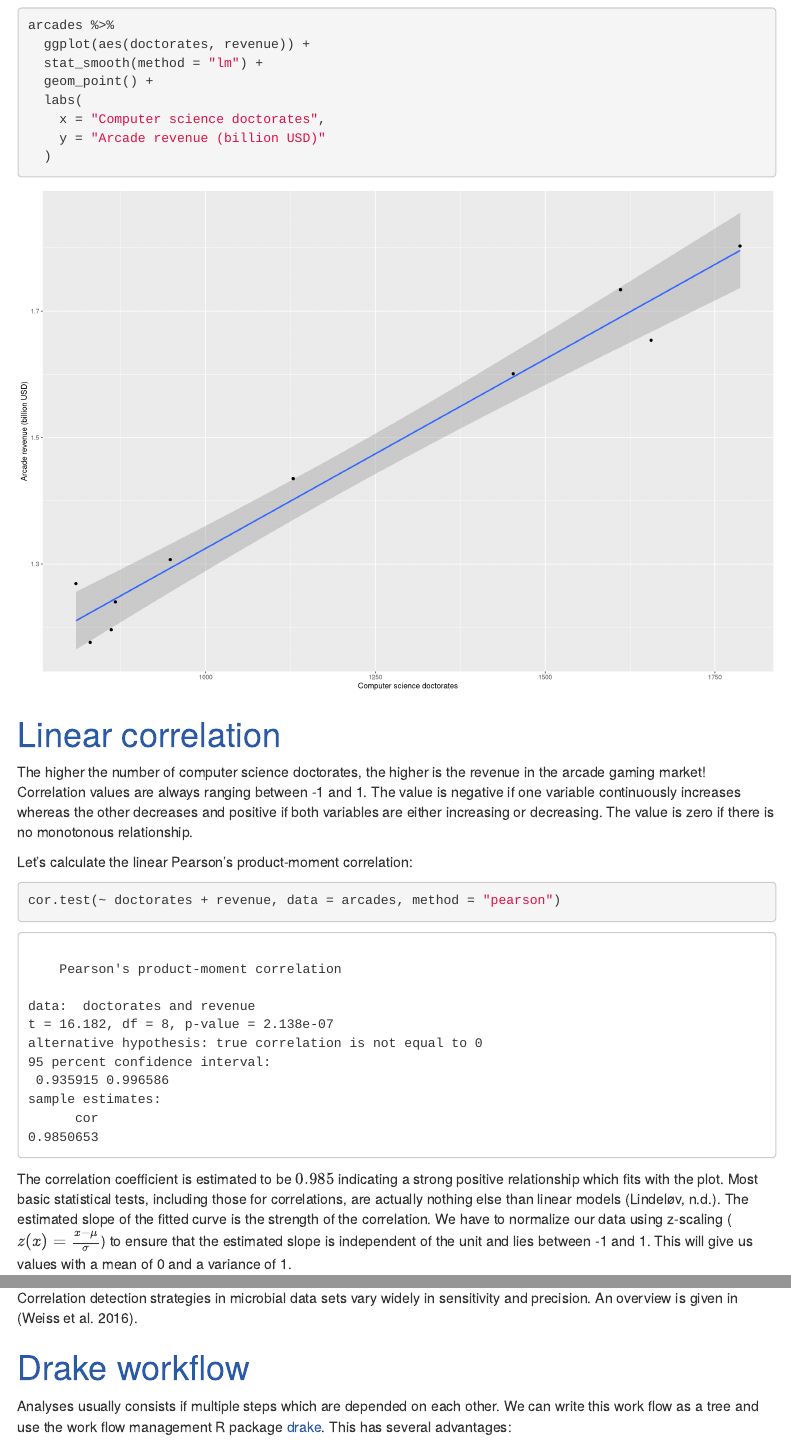
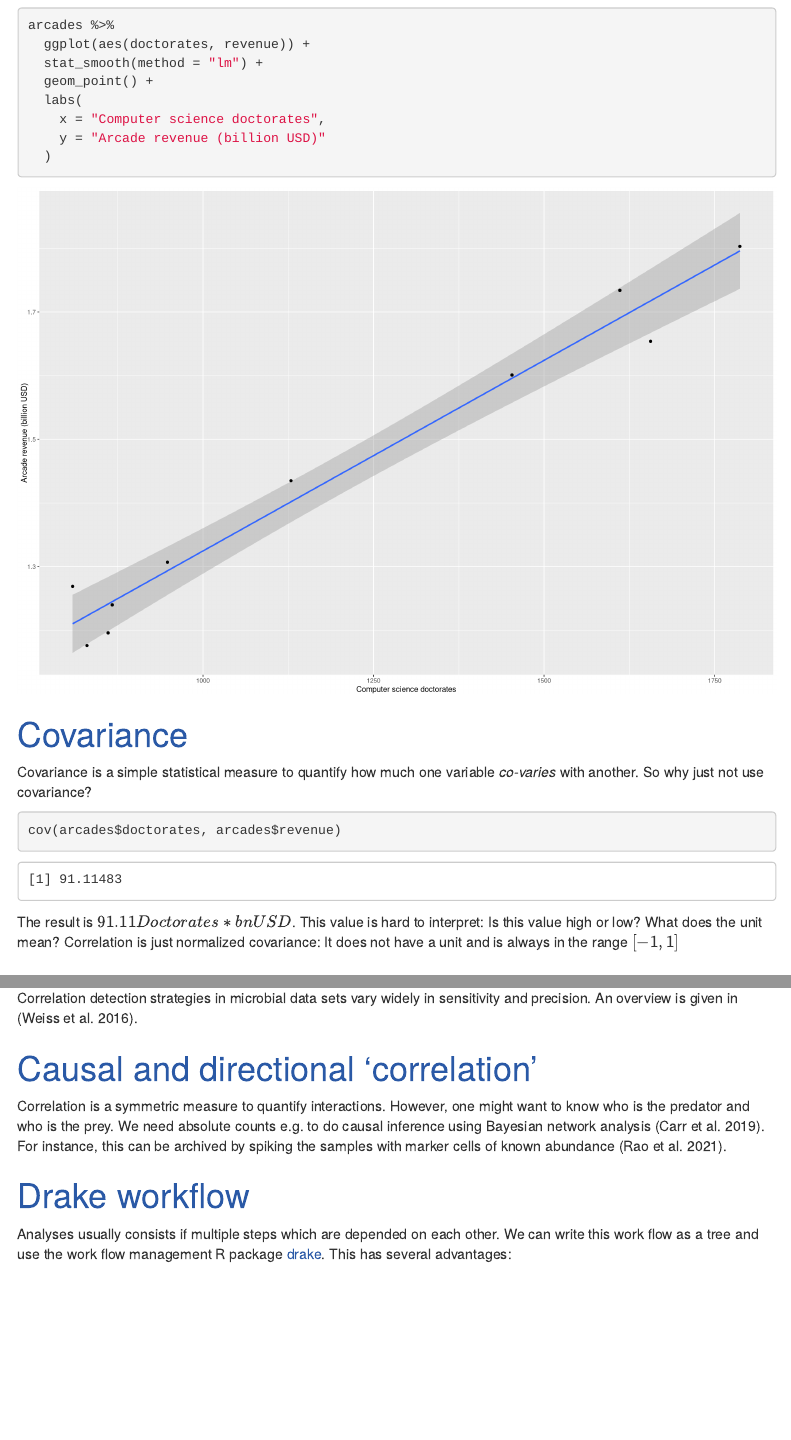
Before and after one commit to bioinformatics-leibniz-hki/correlation-workshop, an R Markdown document (index.Rmd): the page in a window 1100 px wide, from 1090 px down, and a second part further down, joined at a grey line. Rendered offline with R 4.5, knitr and Pandoc, with nearby package versions; code that draws random numbers runs with fixed seeds of ours; some code elsewhere in the file could not run offline; menus at the side of the page are left out; common packages that the code uses without loading them are loaded.

Commit message:
Update tutorial: Add covariance and causal networks

````diff
--- a/index.Rmd
+++ b/index.Rmd
@@ -93,6 +93,18 @@ arcades %>%
     y = "Arcade revenue (billion USD)"
   )
 ```
+
+# Covariance
+
+Covariance is a simple statistical measure to quantify how much one variable *co-varies* with another.
+So why just not use covariance?
+
+```{r}
+cov(arcades$doctorates, arcades$revenue)
+```
+The result is $91.11 Doctorates * bn USD$.
+This value is hard to interpret: Is this value high or low? What does the unit mean?
+Correlation is just normalized covariance: It does not have a unit and is always in the range $[-1,1]$
 
 # Linear correlation
 
@@ -411,6 +423,13 @@ This dinosaur dataset tells us that one can create almost any pattern having the
 
 Correlation detection strategies in microbial data sets vary widely in sensitivity and precision.
 An overview is given in [@weiss2016correlation].
+
+# Causal and directional 'correlation'
+
+Correlation is a symmetric measure to quantify interactions.
+However, one might want to know who is the predator and who is the prey.
+We need absolute counts e.g. to do causal inference using Bayesian network analysis [@carr2019use].
+For instance, this can be archived by spiking the samples with marker cells of known abundance [@rao2021multi].
 
 # Drake workflow
 
--- a/src/literature.bib
+++ b/src/literature.bib
@@ -140,3 +140,24 @@
   year={2015},
   publisher={Public Library of Science}
 }
+
+@article{rao2021multi,
+  title={Multi-kingdom ecological drivers of microbiota assembly in preterm infants},
+  author={Rao, Chitong and Coyte, Katharine Z and Bainter, Wayne and Geha, Raif S and Martin, Camilia R and Rakoff-Nahoum, Seth},
+  journal={Nature},
+  pages={1--6},
+  year={2021},
+  publisher={Nature Publishing Group}
+}
+
+
+@article{carr2019use,
+  title={Use and abuse of correlation analyses in microbial ecology},
+  author={Carr, Alex and Diener, Christian and Baliga, Nitin S and Gibbons, Sean M},
+  journal={The ISME journal},
+  volume={13},
+  number={11},
+  pages={2647--2655},
+  year={2019},
+  publisher={Nature Publishing Group}
+}
````
Also changed, not shown: index.Rmd (2 more changed lines).
